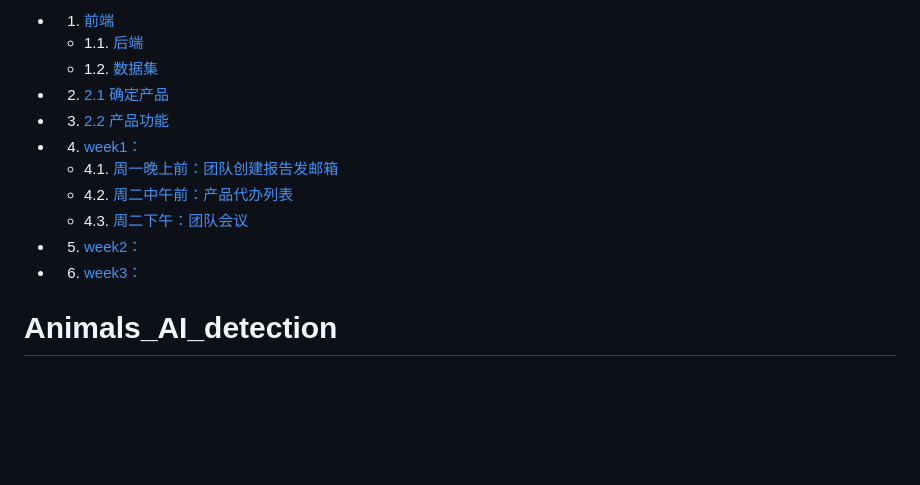
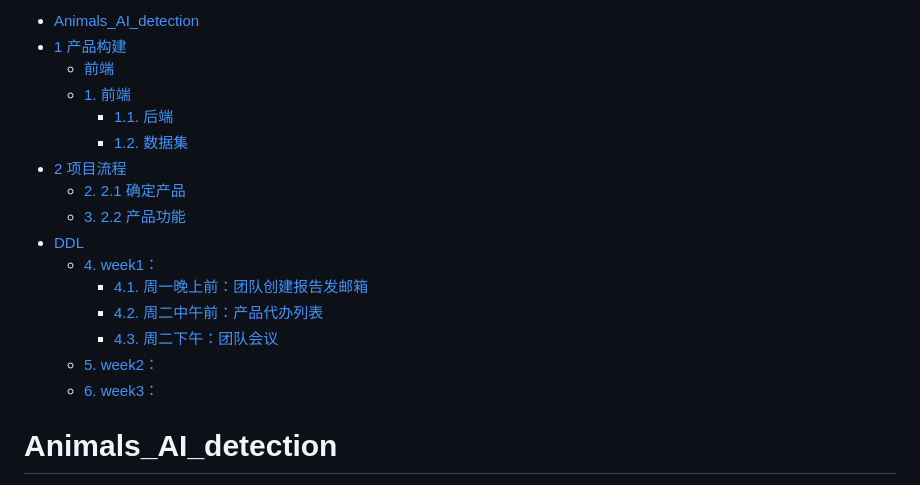
Before and after one commit to OrenAlexandotus/Animals_AI_detection, a Markdown page: README.md, the part around one of its changes. Drawn GitHub-style; blank space fills up the shorter version.

Commit message:
更新目录

```diff
--- a/README.md
+++ b/README.md
@@ -1,12 +1,19 @@
-<!-- vscode-markdown-toc -->
-* 1. [前端](#)
-	* 1.1. [后端](#-1)
-	* 1.2. [数据集](#-1)
-* 2. [2.1 确定产品](#-1)
-* 3. [2.2 产品功能](#-1)
-* 4. [week1：](#week1)
-	* 4.1. [周一晚上前：团队创建报告发邮箱](#-1)
-	* 4.2. [周二中午前：产品代办列表](#-1)
-	* 4.3. [周二下午：团队会议](#-1)
-* 5. [week2：](#week2)
-* 6. [week3：](#week3)
+<!-- TOC -->
+
+- [Animals\_AI\_detection](#animals_ai_detection)
+- [1 产品构建](#1-产品构建)
+  - [前端](#前端)
+  - [1. 前端](#1-前端)
+    - [1.1. 后端](#11-后端)
+    - [1.2. 数据集](#12-数据集)
+- [2 项目流程](#2-项目流程)
+  - [2. 2.1 确定产品](#2-21-确定产品)
+  - [3. 2.2 产品功能](#3-22-产品功能)
+- [DDL](#ddl)
+  - [4. week1：](#4-week1)
+    - [4.1. 周一晚上前：团队创建报告发邮箱](#41-周一晚上前团队创建报告发邮箱)
+    - [4.2. 周二中午前：产品代办列表](#42-周二中午前产品代办列表)
+    - [4.3. 周二下午：团队会议](#43-周二下午团队会议)
+  - [5. week2：](#5-week2)
+  - [6. week3：](#6-week3)
+
```
Also changed, not shown: other parts of README.md (+1 -0 lines).
